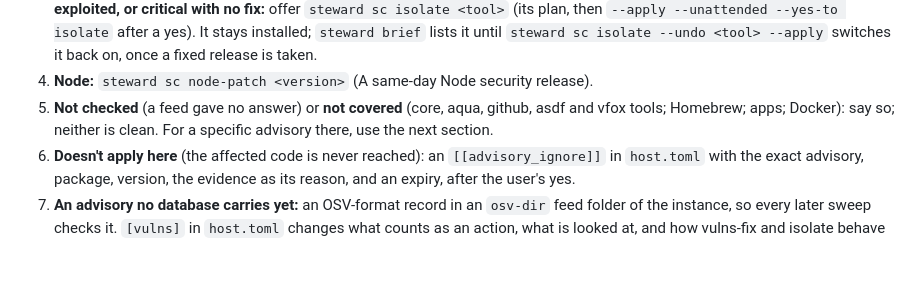
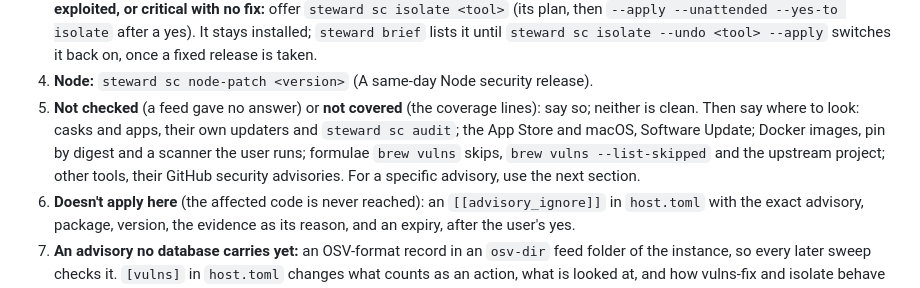
Before and after one commit to pacphi/workstation-steward, a Markdown page: skills/supply-chain/runbook.md, the part around the change. GitHub-like rendering; blank space fills up the shorter version.

Commit message:
fix(skills): the supply-chain skill points to its runbook for where to look, not a doc outside the skill
Co-Authored-By: Claude Opus 5.5 <noreply@anthropic.com>

```diff
--- a/skills/supply-chain/runbook.md
+++ b/skills/supply-chain/runbook.md
@@ -139,8 +139,11 @@ feeds in `host.toml` `[[advisory_feed]]`: OSV (which carries the GitHub Advisory
    <tool>` (its plan, then `--apply --unattended --yes-to isolate` after a yes). It stays installed; `steward brief`
    lists it until `steward sc isolate --undo <tool> --apply` switches it back on, once a fixed release is taken.
 4. **Node:** `steward sc node-patch <version>` (A same-day Node security release).
-5. **Not checked** (a feed gave no answer) or **not covered** (core, aqua, github, asdf and vfox tools; Homebrew;
-   apps; Docker): say so; neither is clean. For a specific advisory there, use the next section.
+5. **Not checked** (a feed gave no answer) or **not covered** (the coverage lines): say so; neither is clean. Then say
+   where to look: casks and apps, their own updaters and `steward sc audit`; the App Store and macOS, Software Update;
+   Docker images, pin by digest and a scanner the user runs; formulae `brew vulns` skips, `brew vulns --list-skipped`
+   and the upstream project; other tools, their GitHub security advisories. For a specific advisory, use the next
+   section.
 6. **Doesn't apply here** (the affected code is never reached): an `[[advisory_ignore]]` in `host.toml` with the exact
    advisory, package, version, the evidence as its reason, and an expiry, after the user's yes.
 7. **An advisory no database carries yet:** an OSV-format record in an `osv-dir` feed folder of the instance, so
```
Also changed, not shown: skills/supply-chain/SKILL.md (+1 -1 lines).
